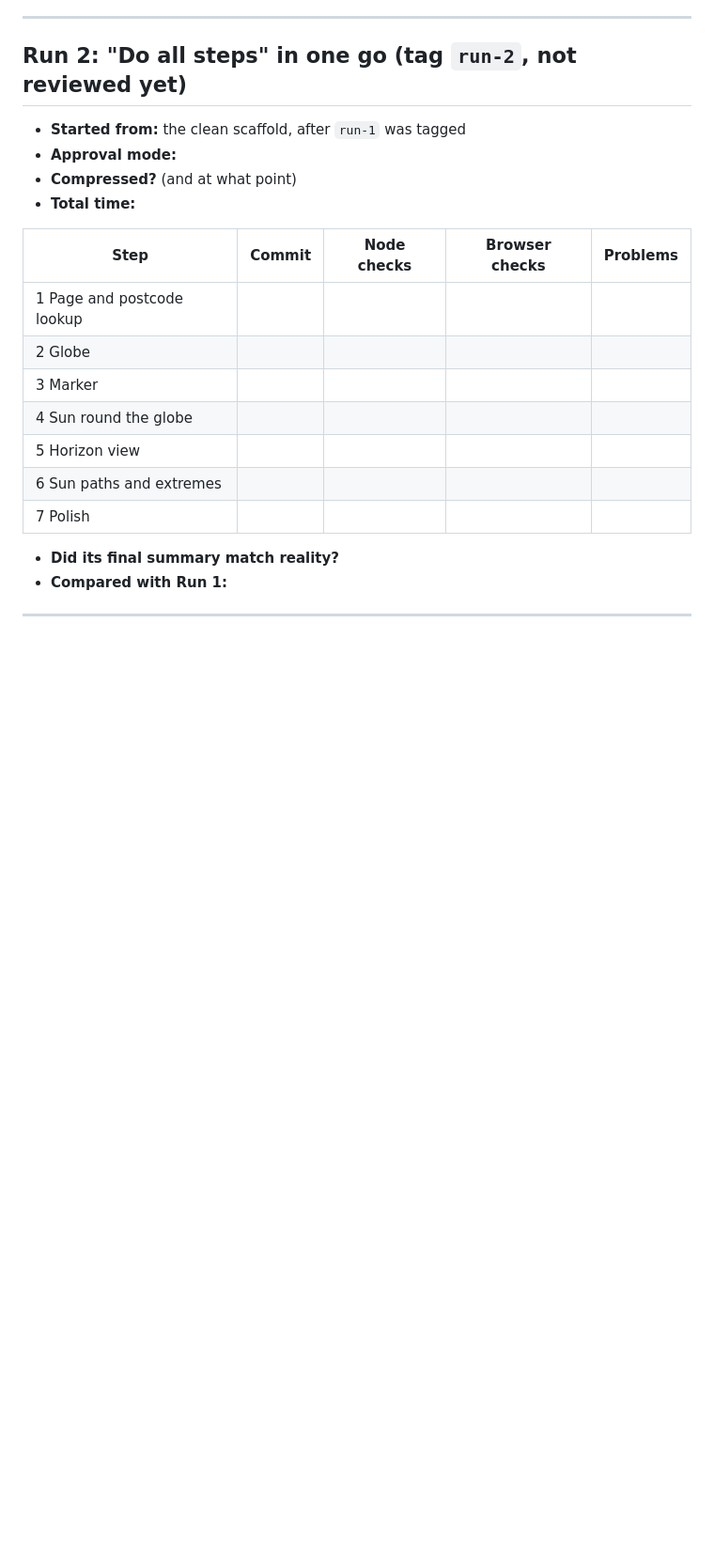
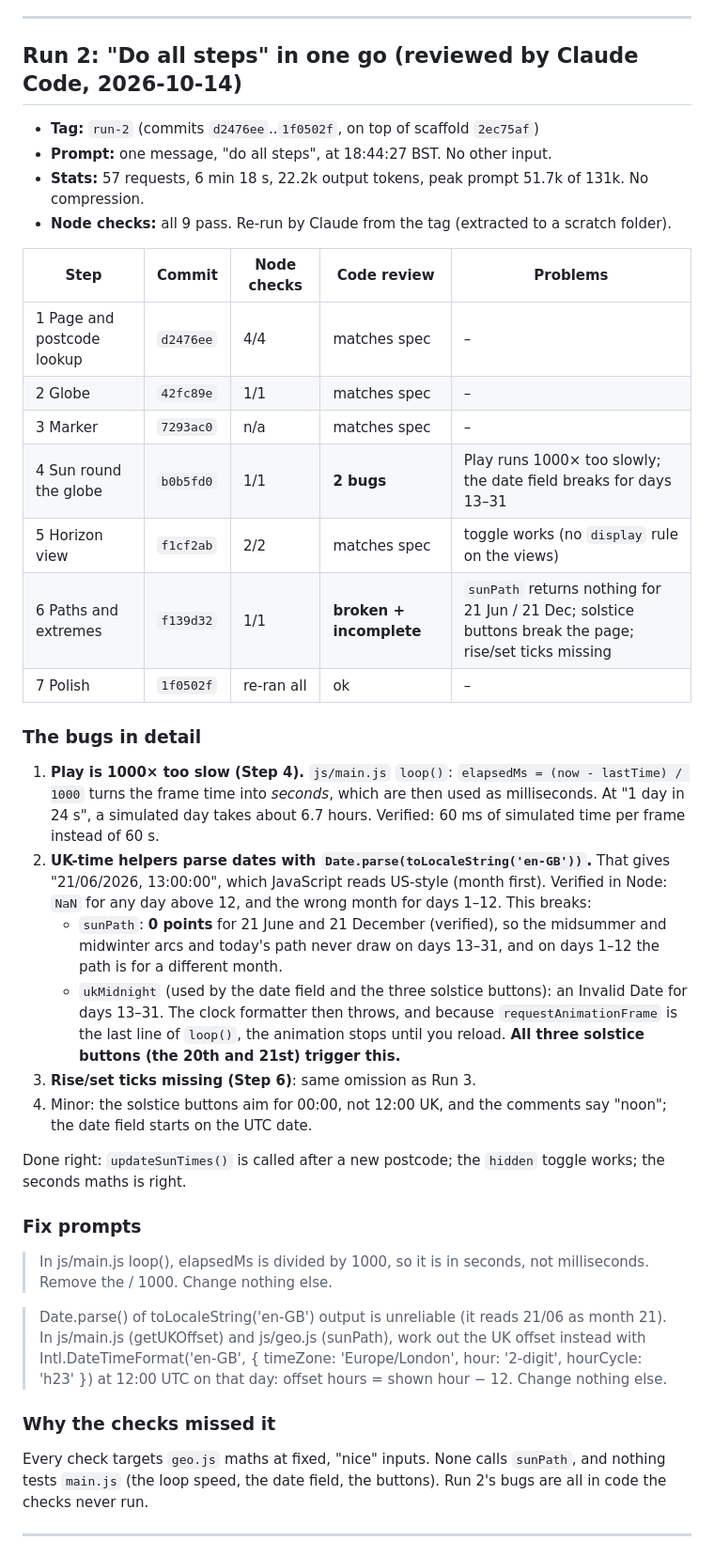
Before and after one commit to colinmazu/sun-world-dial, a Markdown page: REVIEW.md, the part around one of its changes. Shown at 94% size. GitHub-like rendering; blank space fills up the shorter version.

Commit message:
Review Run 2; add seconds and [hidden] checks to SPEC
Co-Authored-By: Claude Opus 5.5 <noreply@anthropic.com>

```diff
--- a/REVIEW.md
+++ b/REVIEW.md
@@ -109,25 +109,56 @@ Model: `qwen_qwen3.6-27b` (LM Studio, 192.168.0.149, thinking off; 94,976 contex
 
 ---
 
-## Run 2: "Do all steps" in one go (tag `run-2`, not reviewed yet)
+## Run 2: "Do all steps" in one go (reviewed by Claude Code, 2026-10-14)
 
-- **Started from:** the clean scaffold, after `run-1` was tagged
-- **Approval mode:**
-- **Compressed?** (and at what point)
-- **Total time:**
+- **Tag:** `run-2` (commits `d2476ee`..`1f0502f`, on top of scaffold `2ec75af`)
+- **Prompt:** one message, "do all steps", at 18:44:27 BST. No other input.
+- **Stats:** 57 requests, 6 min 18 s, 22.2k output tokens, peak prompt 51.7k of 131k. No compression.
+- **Node checks:** all 9 pass. Re-run by Claude from the tag (extracted to a scratch folder).
 
-| Step | Commit | Node checks | Browser checks | Problems |
+| Step | Commit | Node checks | Code review | Problems |
 | --- | --- | --- | --- | --- |
-| 1 Page and postcode lookup | | | | |
-| 2 Globe | | | | |
-| 3 Marker | | | | |
-| 4 Sun round the globe | | | | |
-| 5 Horizon view | | | | |
-| 6 Sun paths and extremes | | | | |
-| 7 Polish | | | | |
+| 1 Page and postcode lookup | `d2476ee` | 4/4 | matches spec | – |
+| 2 Globe | `42fc89e` | 1/1 | matches spec | – |
+| 3 Marker | `7293ac0` | n/a | matches spec | – |
+| 4 Sun round the globe | `b0b5fd0` | 1/1 | **2 bugs** | Play runs 1000× too slowly; the date field breaks for days 13–31 |
+| 5 Horizon view | `f1cf2ab` | 2/2 | matches spec | toggle works (no `display` rule on the views) |
+| 6 Paths and extremes | `f139d32` | 1/1 | **broken + incomplete** | `sunPath` returns nothing for 21 Jun / 21 Dec; solstice buttons break the page; rise/set ticks missing |
+| 7 Polish | `1f0502f` | re-ran all | ok | – |
 
-- **Did its final summary match reality?**
-- **Compared with Run 1:**
+### The bugs in detail
+
+1. **Play is 1000× too slow (Step 4).** `js/main.js` `loop()`: `elapsedMs = (now - lastTime) / 1000` turns the frame
+   time into *seconds*, which are then used as milliseconds. At "1 day in 24 s", a simulated day takes about 6.7
+   hours. Verified: 60 ms of simulated time per frame instead of 60 s.
+2. **UK-time helpers parse dates with `Date.parse(toLocaleString('en-GB'))`.** That gives "21/06/2026, 13:00:00",
+   which JavaScript reads US-style (month first). Verified in Node: `NaN` for any day above 12, and the wrong month
+   for days 1–12. This breaks:
+   - `sunPath`: **0 points** for 21 June and 21 December (verified), so the midsummer and midwinter arcs and
+     today's path never draw on days 13–31, and on days 1–12 the path is for a different month.
+   - `ukMidnight` (used by the date field and the three solstice buttons): an Invalid Date for days 13–31. The
+     clock formatter then throws, and because `requestAnimationFrame` is the last line of `loop()`, the animation
+     stops until you reload. **All three solstice buttons (the 20th and 21st) trigger this.**
+3. **Rise/set ticks missing (Step 6)**: same omission as Run 3.
+4. Minor: the solstice buttons aim for 00:00, not 12:00 UK, and the comments say "noon"; the date field starts on
+   the UTC date.
+
+Done right: `updateSunTimes()` is called after a new postcode; the `hidden` toggle works; the seconds maths is right.
+
+### Fix prompts
+
+> In js/main.js loop(), elapsedMs is divided by 1000, so it is in seconds, not milliseconds. Remove the / 1000.
+> Change nothing else.
+
+> Date.parse() of toLocaleString('en-GB') output is unreliable (it reads 21/06 as month 21). In js/main.js
+> (getUKOffset) and js/geo.js (sunPath), work out the UK offset instead with
+> Intl.DateTimeFormat('en-GB', { timeZone: 'Europe/London', hour: '2-digit', hourCycle: 'h23' }) at 12:00 UTC on
+> that day: offset hours = shown hour − 12. Change nothing else.
+
+### Why the checks missed it
+
+Every check targets `geo.js` maths at fixed, "nice" inputs. None calls `sunPath`, and nothing tests `main.js` (the
+loop speed, the date field, the buttons). Run 2's bugs are all in code the checks never run.
 
 ---
 
```
Also changed, not shown: other parts of REVIEW.md (+18 -2 lines), SPEC.md (+3 -1 lines).
